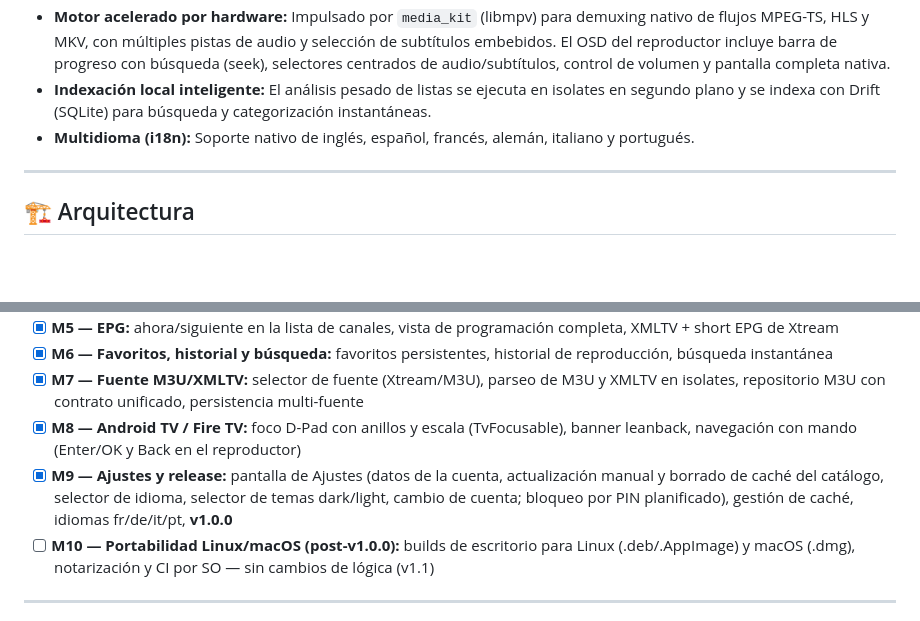
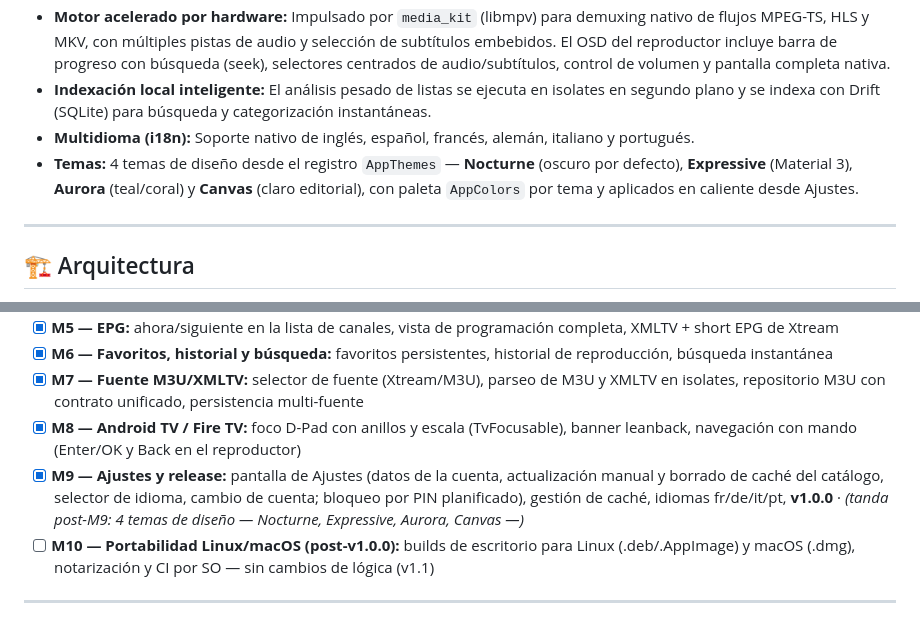
Before and after one commit to LiMPbIzK/kylora, a Markdown page: README.md, 2 parts joined by grey strips. GitHub-like rendering; blank space fills up the shorter version.

```diff
--- a/README.md
+++ b/README.md
@@ -22,6 +22,7 @@
 * **Motor acelerado por hardware:** Impulsado por `media_kit` (libmpv) para demuxing nativo de flujos MPEG-TS, HLS y MKV, con múltiples pistas de audio y selección de subtítulos embebidos. El OSD del reproductor incluye barra de progreso con búsqueda (seek), selectores centrados de audio/subtítulos, control de volumen y pantalla completa nativa.
 * **Indexación local inteligente:** El análisis pesado de listas se ejecuta en isolates en segundo plano y se indexa con Drift (SQLite) para búsqueda y categorización instantáneas.
 * **Multidioma (i18n):** Soporte nativo de inglés, español, francés, alemán, italiano y portugués.
+* **Temas:** 4 temas de diseño desde el registro `AppThemes` — **Nocturne** (oscuro por defecto), **Expressive** (Material 3), **Aurora** (teal/coral) y **Canvas** (claro editorial), con paleta `AppColors` por tema y aplicados en caliente desde Ajustes.
 
 ---
 
@@ -149,7 +150,7 @@ El selector de idioma (sistema o manual) y el selector de temas (oscuro/claro) s
 - [x] **M6 — Favoritos, historial y búsqueda:** favoritos persistentes, historial de reproducción, búsqueda instantánea
 - [x] **M7 — Fuente M3U/XMLTV:** selector de fuente (Xtream/M3U), parseo de M3U y XMLTV en isolates, repositorio M3U con contrato unificado, persistencia multi-fuente
 - [x] **M8 — Android TV / Fire TV:** foco D-Pad con anillos y escala (TvFocusable), banner leanback, navegación con mando (Enter/OK y Back en el reproductor)
-- [x] **M9 — Ajustes y release:** pantalla de Ajustes (datos de la cuenta, actualización manual y borrado de caché del catálogo, selector de idioma, selector de temas dark/light, cambio de cuenta; bloqueo por PIN planificado), gestión de caché, idiomas fr/de/it/pt, **v1.0.0**
+- [x] **M9 — Ajustes y release:** pantalla de Ajustes (datos de la cuenta, actualización manual y borrado de caché del catálogo, selector de idioma, cambio de cuenta; bloqueo por PIN planificado), gestión de caché, idiomas fr/de/it/pt, **v1.0.0** · *(tanda post-M9: 4 temas de diseño — Nocturne, Expressive, Aurora, Canvas —)*
 - [ ] **M10 — Portabilidad Linux/macOS (post-v1.0.0):** builds de escritorio para Linux (.deb/.AppImage) y macOS (.dmg), notarización y CI por SO — sin cambios de lógica (v1.1)
 
 ---
```
Also changed, not shown: README.en.md (+2 -1 lines).
